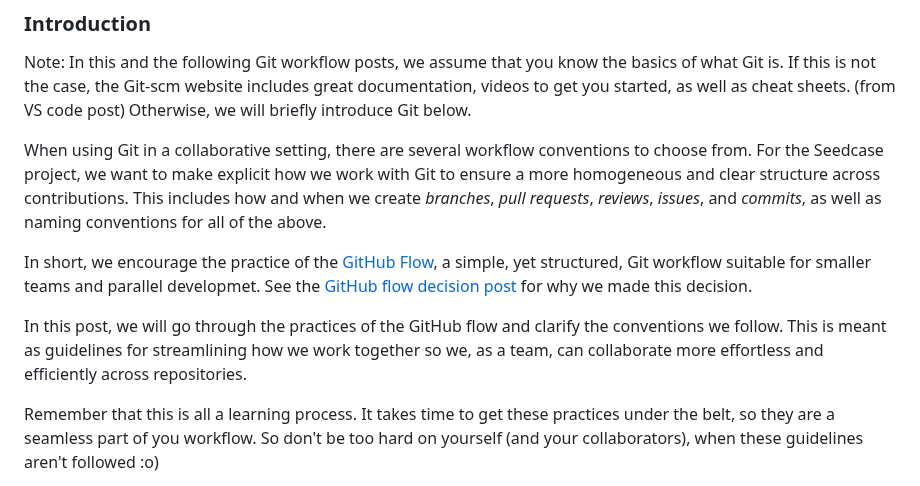
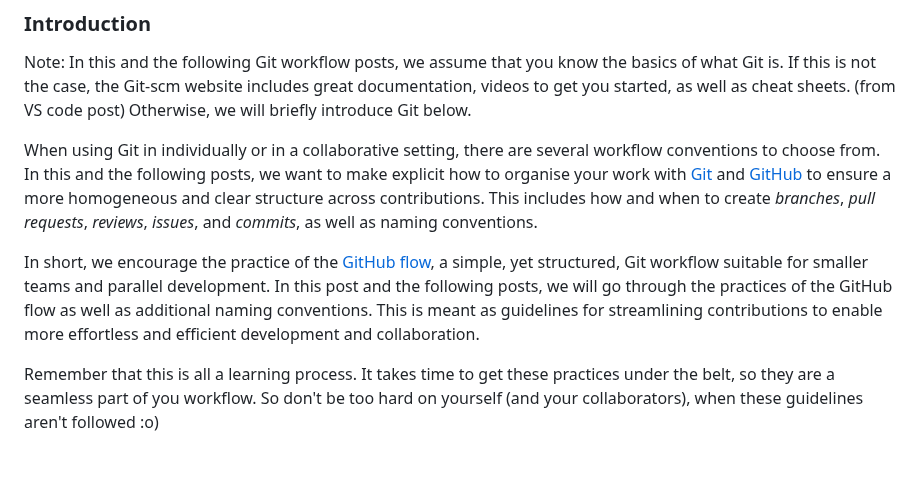
Before and after one commit to rostools/cog-flow-intro, a Markdown page: index.md, the part around the change. GitHub-like rendering; blank space fills up the shorter version.

Commit message:
docs: rewrite intro to avoid mentioning Seedcase and make it more learning module-like

```diff
--- a/index.md
+++ b/index.md
@@ -10,11 +10,9 @@ date: last-modified
 Note: In this and the following Git workflow posts, we assume that you know the basics of what Git is. If this is not the case, the Git-scm website includes great documentation, videos to get you started, as well as cheat sheets. (from VS code post)
 Otherwise, we will briefly introduce Git below.
 
-When using Git in a collaborative setting, there are several workflow conventions to choose from. For the Seedcase project, we want to make explicit how we work with Git to ensure a more homogeneous and clear structure across contributions. This includes how and when we create *branches*, *pull requests*, *reviews*, *issues*, and *commits*, as well as naming conventions for all of the above.
+When using Git in individually or in a collaborative setting, there are several workflow conventions to choose from. In this and the following posts, we want to make explicit how to organise your work with [Git](https://git-scm.com/) and [GitHub](github.com) to ensure a more homogeneous and clear structure across contributions. This includes how and when to create *branches*, *pull requests*, *reviews*, *issues*, and *commits*, as well as naming conventions.
 
-In short, we encourage the practice of the [GitHub Flow](https://docs.github.com/en/get-started/quickstart/github-flow), a simple, yet structured, Git workflow suitable for smaller teams and parallel developmet. See the [GitHub flow decision post](../why-github-flow/index.md) for why we made this decision.
-
-In this post, we will go through the practices of the GitHub flow and clarify the conventions we follow. This is meant as guidelines for streamlining how we work together so we, as a team, can collaborate more effortless and efficiently across repositories.
+In short, we encourage the practice of the [GitHub flow](https://docs.github.com/en/get-started/quickstart/github-flow), a simple, yet structured, Git workflow suitable for smaller teams and parallel development. In this post and the following posts, we will go through the practices of the GitHub flow as well as additional naming conventions. This is meant as guidelines for streamlining contributions to enable more effortless and efficient development and collaboration.
 
 Remember that this is all a learning process. It takes time to get these practices under the belt, so they are a seamless part of you workflow. So don't be too hard on yourself (and your collaborators), when these guidelines aren't followed :o)
 
```
